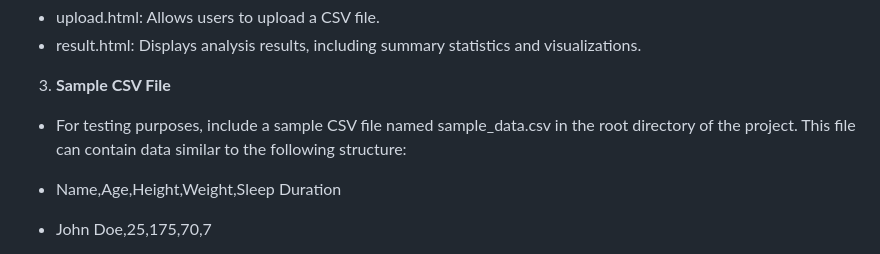
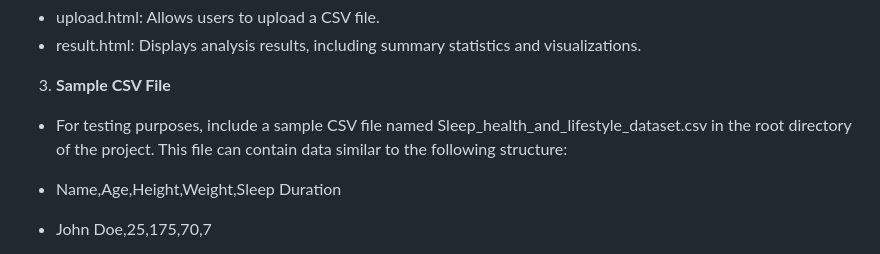
Before and after one commit to NamanVSrivastav/Data-Analysis-Web-Application, a Markdown page: README.md, the part around the change. Rendered like a GitHub page.

```diff
--- a/README.md
+++ b/README.md
@@ -88,7 +88,7 @@ Provides the logic for rendering templates with analysis results.
 
 3. **Sample CSV File**
 
-- For testing purposes, include a sample CSV file named sample_data.csv in the root directory of the project. This file can contain data similar to the following structure:
+- For testing purposes, include a sample CSV file named Sleep_health_and_lifestyle_dataset.csv in the root directory of the project. This file can contain data similar to the following structure:
 
 - Name,Age,Height,Weight,Sleep Duration
 - John Doe,25,175,70,7
```
